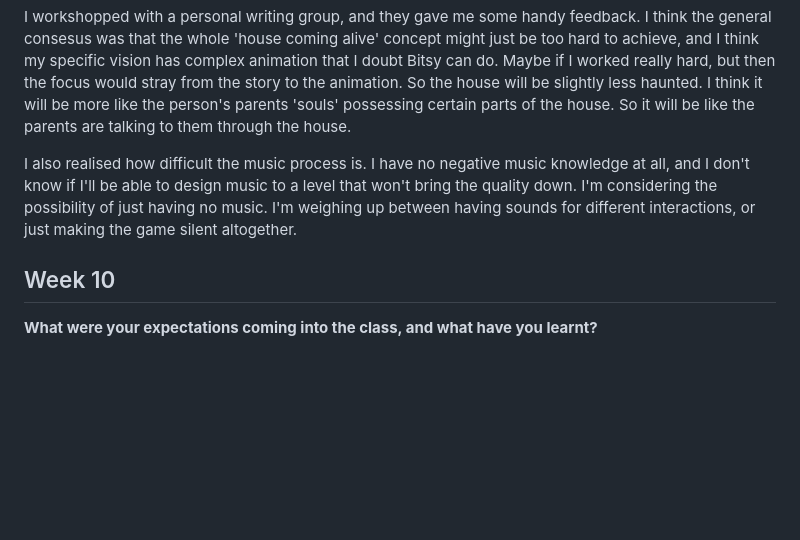
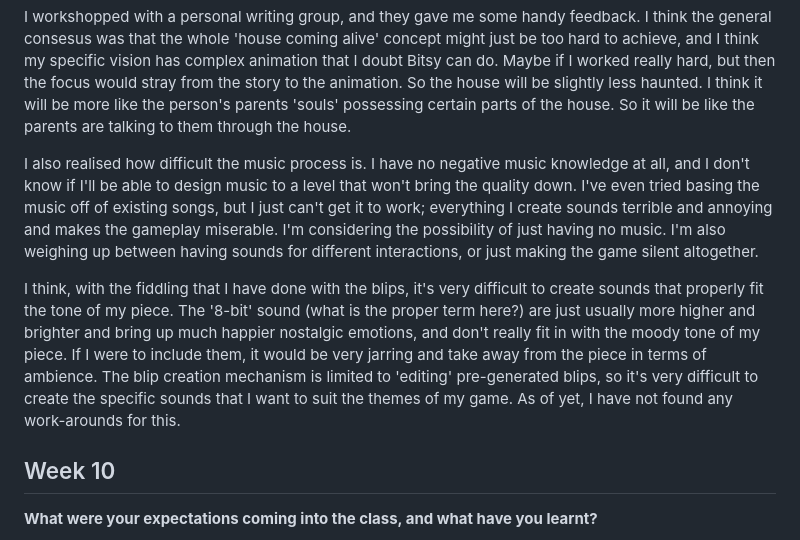
Before and after one commit to upanicp/digital-writing-folio, a Markdown page: exercises.md, the part around the change. Rendered like a GitHub page; blank space fills up the shorter version.

```diff
--- a/exercises.md
+++ b/exercises.md
@@ -126,7 +126,9 @@ N/A – Absent
 
 I workshopped with a personal writing group, and they gave me some handy feedback. I think the general consesus was that the whole 'house coming alive' concept might just be too hard to achieve, and I think my specific vision has complex animation that I doubt Bitsy can do. Maybe if I worked really hard, but then the focus would stray from the story to the animation. So the house will be slightly less haunted. I think it will be more like the person's parents 'souls' possessing certain parts of the house. So it will be like the parents are talking to them through the house.
 
-I also realised how difficult the music process is. I have no negative music knowledge at all, and I don't know if I'll be able to design music to a level that won't bring the quality down. I'm considering the possibility of just having no music. I'm weighing up between having sounds for different interactions, or just making the game silent altogether.
+I also realised how difficult the music process is. I have no negative music knowledge at all, and I don't know if I'll be able to design music to a level that won't bring the quality down. I've even tried basing the music off of existing songs, but I just can't get it to work; everything I create sounds terrible and annoying and makes the gameplay miserable. I'm considering the possibility of just having no music. I'm also weighing up between having sounds for different interactions, or just making the game silent altogether.
+
+I think, with the fiddling that I have done with the blips, it's very difficult to create sounds that properly fit the tone of my piece. The '8-bit' sound (what is the proper term here?) are just usually more higher and brighter and bring up much happier nostalgic emotions, and don't really fit in with the moody tone of my piece. If I were to include them, it would be very jarring and take away from the piece in terms of ambience. The blip creation mechanism is limited to 'editing' pre-generated blips, so it's very difficult to create the specific sounds that I want to suit the themes of my game. As of yet, I have not found any work-arounds for this.
 
 ## Week 10
 
```
